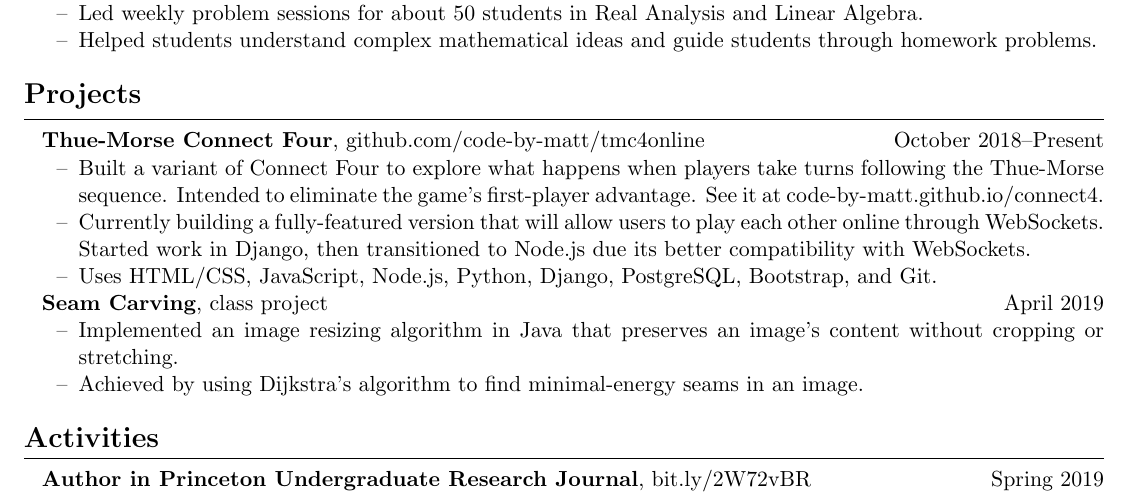
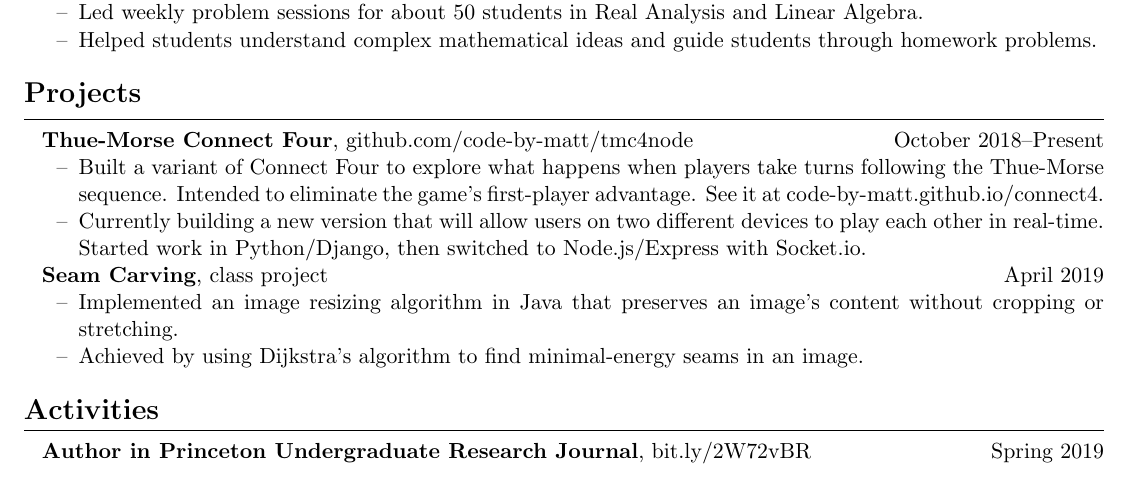
Before and after one commit to code-by-matt/resume, a LaTeX CV (matthew-yuan-resume.tex): part of the page, cut so that both start at the same text. Compiled offline with pdfLaTeX.

Commit message:
update programming languages and tmc4 section

```diff
--- a/matthew-yuan-resume.tex
+++ b/matthew-yuan-resume.tex
@@ -72,11 +72,10 @@
 
 \resumesection{Projects}
 
-\textbf{Thue-Morse Connect Four}, github.com/code-by-matt/tmc4online  \hfill October 2018--Present
+\textbf{Thue-Morse Connect Four}, github.com/code-by-matt/tmc4node  \hfill October 2018--Present
 \begin{itemize}
 	\item Built a variant of Connect Four to explore what happens when players take turns following the Thue-Morse sequence. Intended to eliminate the game's first-player advantage. See it at code-by-matt.github.io/connect4.
-	\item Currently building a fully-featured version that will allow users to play each other online through WebSockets. Started work in Django, then transitioned to Node.js due its better compatibility with WebSockets.
-	\item Uses HTML/CSS, JavaScript, Node.js, Python, Django, PostgreSQL, Bootstrap, and Git.
+	\item Currently building a new version that will allow users on two different devices to play each other in real-time. Started work in Python/Django, then switched to Node.js/Express with Socket.io.
 \end{itemize}
 
 \textbf{Seam Carving}, class project \hfill April 2019
```
Also changed, not shown: matthew-yuan-resume.pdf, matthew-yuan-resume.tex (2 more changed lines), 2 other files.
